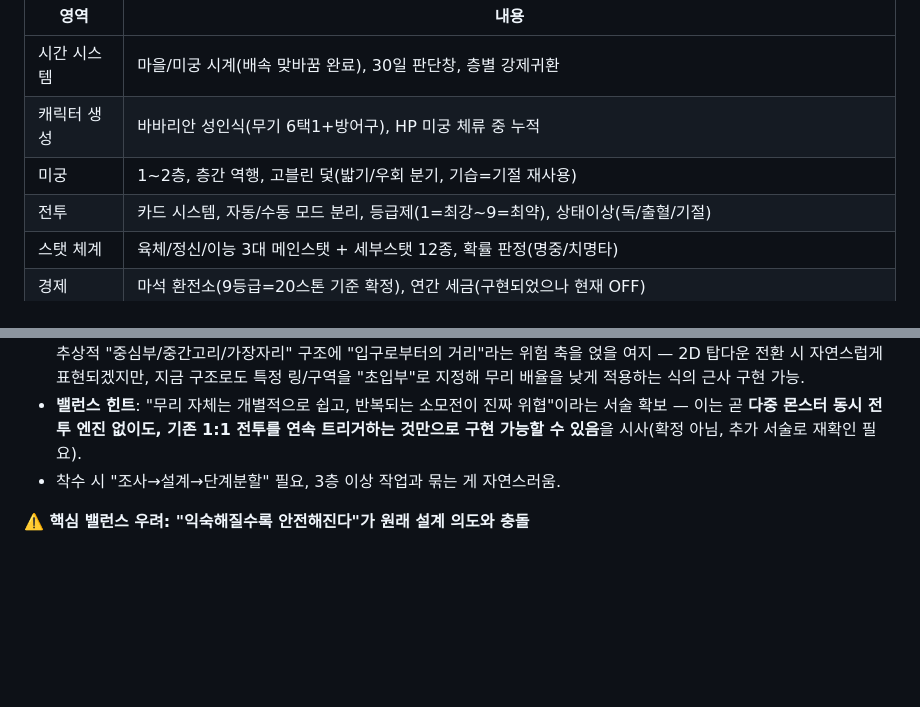
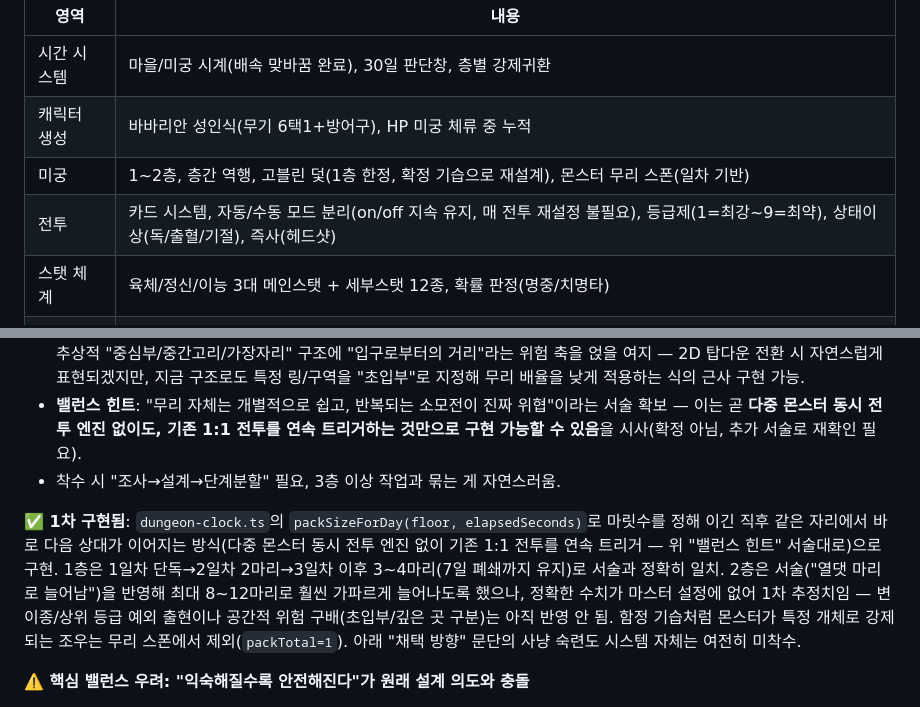
Before and after one commit to xnlrlal/my-new-project, a Markdown page: designnotes.md, 2 parts joined by grey strips. Rendered like a GitHub page; blank space fills up the shorter version.

Commit message:
디자인 노트 동기화: 몬스터 무리 스폰 구현 기록 누락 보완 + 완료 기능 표 정정
3-1번(몬스터 무리 스폰)이 실제로는 PR #28에서 이미 구현됐는데도 "✅ 구현됨"
기록이 빠져있어 마치 미착수인 것처럼 보이던 것을 바로잡음 — packSizeForDay
수치, 함정 기습 제외 처리, 2층 수치가 1차 추정치라는 점을 명시. 상단 "완료된
기능 요약" 표의 고블린 덫 설명도 재설계 이전(밟기/우회 분기) 그대로 남아있던
걸 갱신하고, 즉사·자동전투 지속 유지를 전투 항목에 반영.

Co-Authored-By: Claude Sonnet 5 <noreply@anthropic.com>
Claude-Session: https://claude.ai/code/session_01NwDXpgF5SNxjMEgcN1N2qU

```diff
--- a/designnotes.md
+++ b/designnotes.md
@@ -18,8 +18,8 @@ main에 병합된 PR 15개(자세한 이력은 README/git log 참고):
 |---|---|
 | 시간 시스템 | 마을/미궁 시계(배속 맞바꿈 완료), 30일 판단창, 층별 강제귀환 |
 | 캐릭터 생성 | 바바리안 성인식(무기 6택1+방어구), HP 미궁 체류 중 누적 |
-| 미궁 | 1~2층, 층간 역행, 고블린 덫(밟기/우회 분기, 기습=기절 재사용) |
-| 전투 | 카드 시스템, 자동/수동 모드 분리, 등급제(1=최강~9=최약), 상태이상(독/출혈/기절) |
+| 미궁 | 1~2층, 층간 역행, 고블린 덫(1층 한정, 확정 기습으로 재설계), 몬스터 무리 스폰(일차 기반) |
+| 전투 | 카드 시스템, 자동/수동 모드 분리(on/off 지속 유지, 매 전투 재설정 불필요), 등급제(1=최강~9=최약), 상태이상(독/출혈/기절), 즉사(헤드샷) |
 | 스탯 체계 | 육체/정신/이능 3대 메인스탯 + 세부스탯 12종, 확률 판정(명중/치명타) |
 | 경제 | 마석 환전소(9등급=20스톤 기준 확정), 연간 세금(구현되었으나 현재 OFF) |
 | 종족 | 바바리안(선택 가능)/인간/드워프/수인(신규, 오크 대체)/엘프(요정으로 개명 예정, 미실행) — 전부 수십단위 메인스탯 확정 |
@@ -64,6 +64,8 @@ main에 병합된 PR 15개(자세한 이력은 README/git log 참고):
 - **공간적 위험 구배**: "초입부에서만 활동하면 괜찮다" — 같은 층 안에서도 입구 근처(안전)와 깊은 곳(위험)이 구분됨. 지금의 추상적 "중심부/중간고리/가장자리" 구조에 "입구로부터의 거리"라는 위험 축을 얹을 여지 — 2D 탑다운 전환 시 자연스럽게 표현되겠지만, 지금 구조로도 특정 링/구역을 "초입부"로 지정해 무리 배율을 낮게 적용하는 식의 근사 구현 가능.
 - **밸런스 힌트**: "무리 자체는 개별적으로 쉽고, 반복되는 소모전이 진짜 위협"이라는 서술 확보 — 이는 곧 **다중 몬스터 동시 전투 엔진 없이도, 기존 1:1 전투를 연속 트리거하는 것만으로 구현 가능할 수 있음**을 시사(확정 아님, 추가 서술로 재확인 필요).
 - 착수 시 "조사→설계→단계분할" 필요, 3층 이상 작업과 묶는 게 자연스러움.
+
+**✅ 1차 구현됨**: `dungeon-clock.ts`의 `packSizeForDay(floor, elapsedSeconds)`로 마릿수를 정해 이긴 직후 같은 자리에서 바로 다음 상대가 이어지는 방식(다중 몬스터 동시 전투 엔진 없이 기존 1:1 전투를 연속 트리거 — 위 "밸런스 힌트" 서술대로)으로 구현. 1층은 1일차 단독→2일차 2마리→3일차 이후 3~4마리(7일 폐쇄까지 유지)로 서술과 정확히 일치. 2층은 서술("열댓 마리로 늘어남")을 반영해 최대 8~12마리로 훨씬 가파르게 늘어나도록 했으나, 정확한 수치가 마스터 설정에 없어 1차 추정치임 — 변이종/상위 등급 예외 출현이나 공간적 위험 구배(초입부/깊은 곳 구분)는 아직 반영 안 됨. 함정 기습처럼 몬스터가 특정 개체로 강제되는 조우는 무리 스폰에서 제외(`packTotal=1`). 아래 "채택 방향" 문단의 사냥 숙련도 시스템 자체는 여전히 미착수.
 
 **⚠️ 핵심 밸런스 우려: "익숙해질수록 안전해진다"가 원래 설계 의도와 충돌**
 
```
